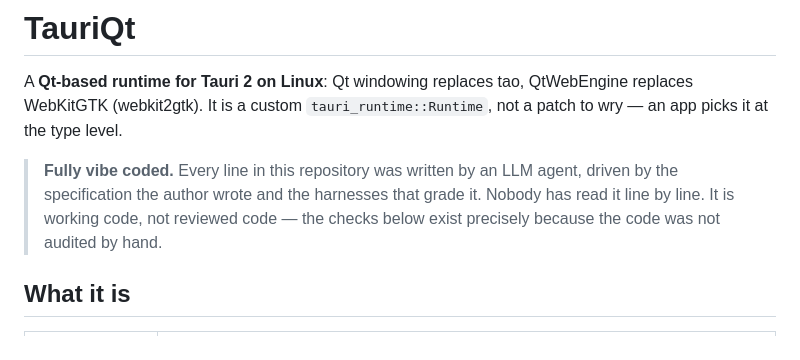
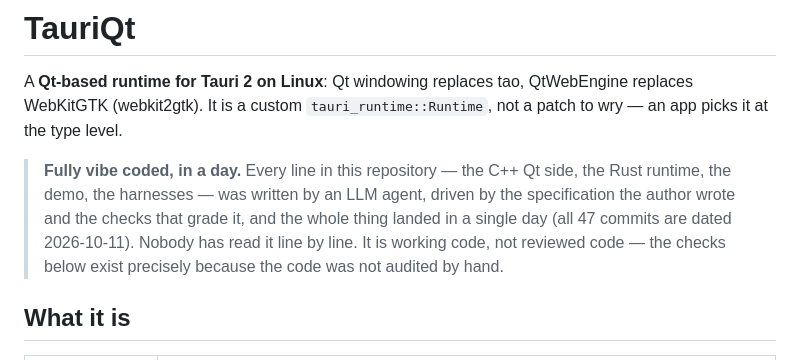
Before and after one commit to Alper-Celik/TauriQt, a Markdown page: README.md, the part around the change. Drawn GitHub-style.

Commit message:
README: the whole thing was written in a day (all 47 commits are 2026-10-11)

```diff
--- a/README.md
+++ b/README.md
@@ -4,10 +4,12 @@ A **Qt-based runtime for Tauri 2 on Linux**: Qt windowing replaces tao, QtWebEng
 replaces WebKitGTK (webkit2gtk). It is a custom `tauri_runtime::Runtime`, not a patch to
 wry — an app picks it at the type level.
 
-> **Fully vibe coded.** Every line in this repository was written by an LLM agent, driven
-> by the specification the author wrote and the harnesses that grade it. Nobody has read
-> it line by line. It is working code, not reviewed code — the checks below exist
-> precisely because the code was not audited by hand.
+> **Fully vibe coded, in a day.** Every line in this repository — the C++ Qt side, the
+> Rust runtime, the demo, the harnesses — was written by an LLM agent, driven by the
+> specification the author wrote and the checks that grade it, and the whole thing landed
+> in a single day (all 47 commits are dated 2026-10-11). Nobody has read it line by line.
+> It is working code, not reviewed code — the checks below exist precisely because the
+> code was not audited by hand.
 
 ## What it is
 
```
